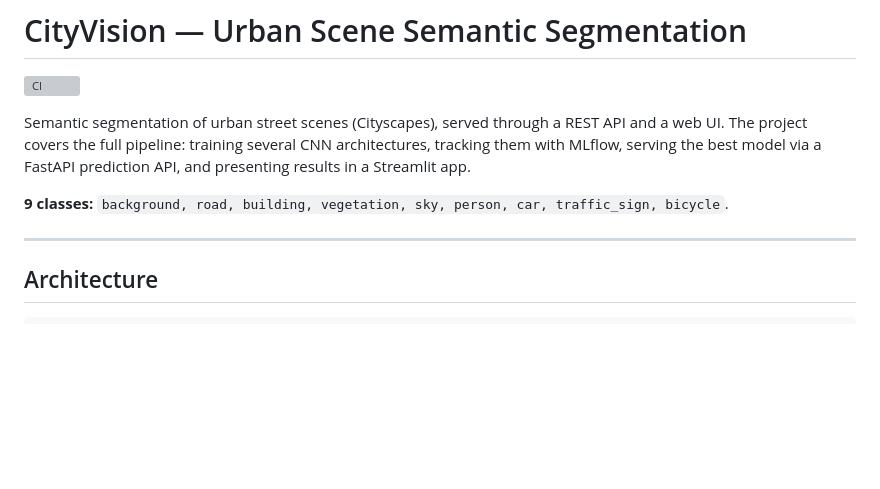
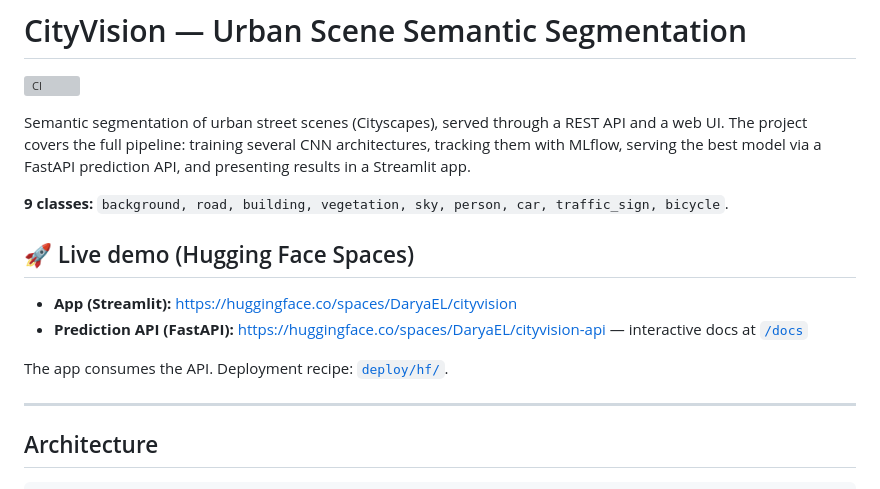
Before and after one commit to delnouty/cityvision-segmentation, a Markdown page: README.md, the part around the change. GitHub-like rendering; blank space fills up the shorter version; grey boxes are pictures that could not be loaded.

Commit message:
README: add live Hugging Face Spaces links (app + API)

```diff
--- a/README.md
+++ b/README.md
@@ -9,6 +9,13 @@ FastAPI prediction API, and presenting results in a Streamlit app.
 
 **9 classes:** `background, road, building, vegetation, sky, person, car,
 traffic_sign, bicycle`.
+
+## 🚀 Live demo (Hugging Face Spaces)
+
+- **App (Streamlit):** https://huggingface.co/spaces/DaryaEL/cityvision
+- **Prediction API (FastAPI):** https://huggingface.co/spaces/DaryaEL/cityvision-api — interactive docs at [`/docs`](https://daryael-cityvision-api.hf.space/docs)
+
+The app consumes the API. Deployment recipe: [`deploy/hf/`](deploy/hf/).
 
 ---
 
```
